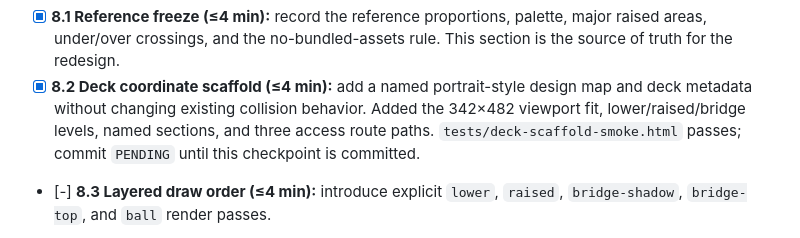
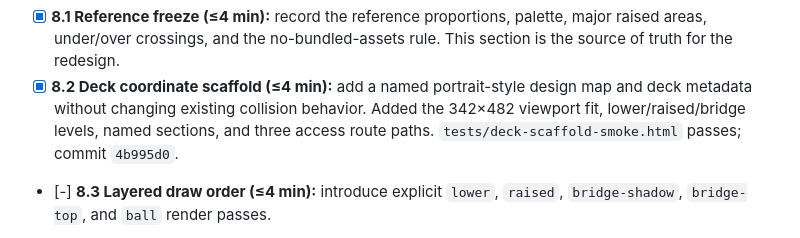
Before and after one commit to moai-heads/space-cadet-html5, a Markdown page: PLAN.md, the part around the change. Rendered like a GitHub page.

Commit message:
docs: record raised-deck scaffold checkpoint

```diff
--- a/PLAN.md
+++ b/PLAN.md
@@ -87,7 +87,7 @@ check passes.
   design map and deck metadata without changing existing collision behavior. Added
   the 342×482 viewport fit, lower/raised/bridge levels, named sections, and
   three access route paths. `tests/deck-scaffold-smoke.html` passes; commit
-  `PENDING` until this checkpoint is committed.
+  `4b995d0`.
 - [-] **8.3 Layered draw order (≤4 min):** introduce explicit `lower`,
   `raised`, `bridge-shadow`, `bridge-top`, and `ball` render passes.
 - [ ] **8.4 Lower-bed art (≤4 min):** replace the flat lower field with navy
```
